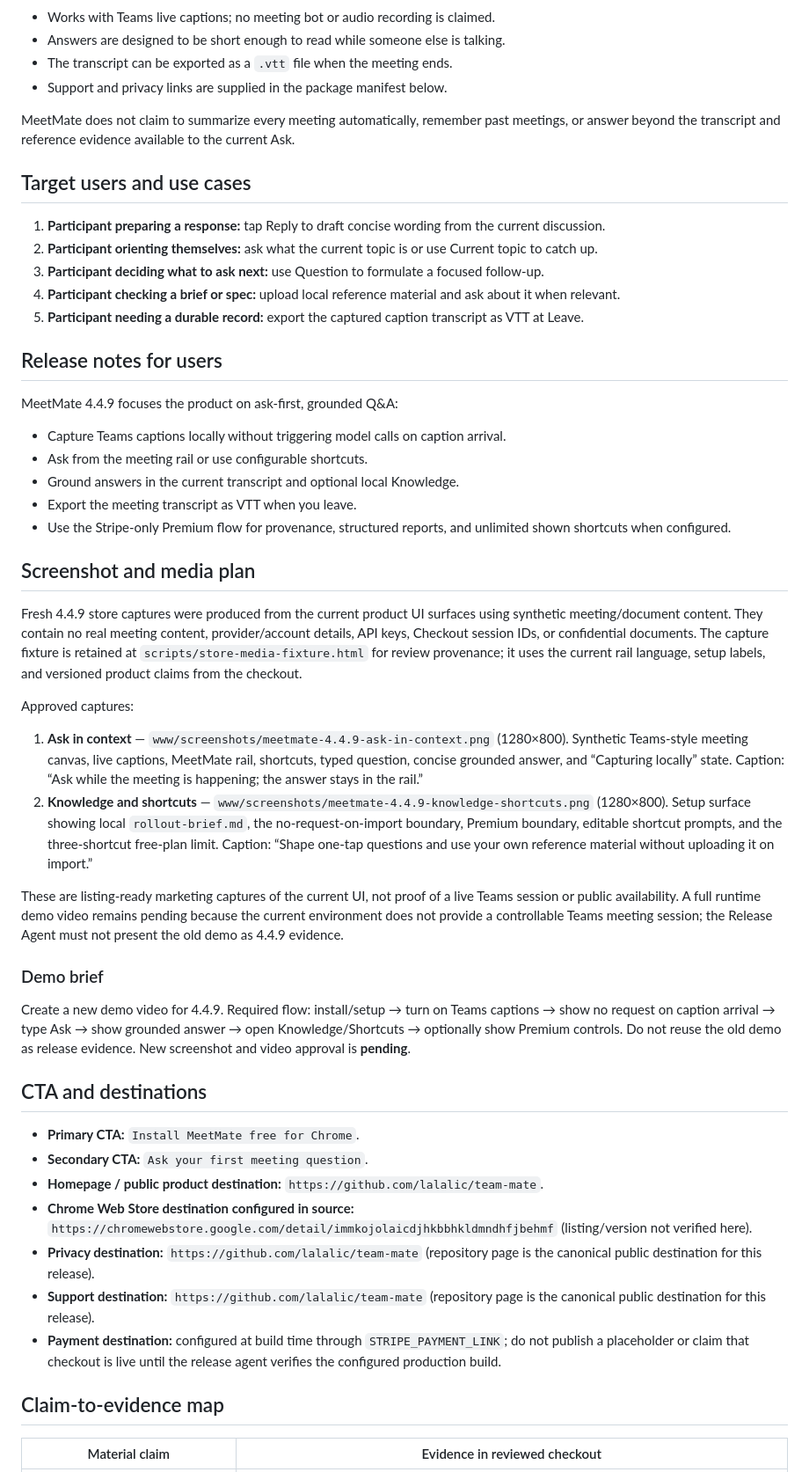
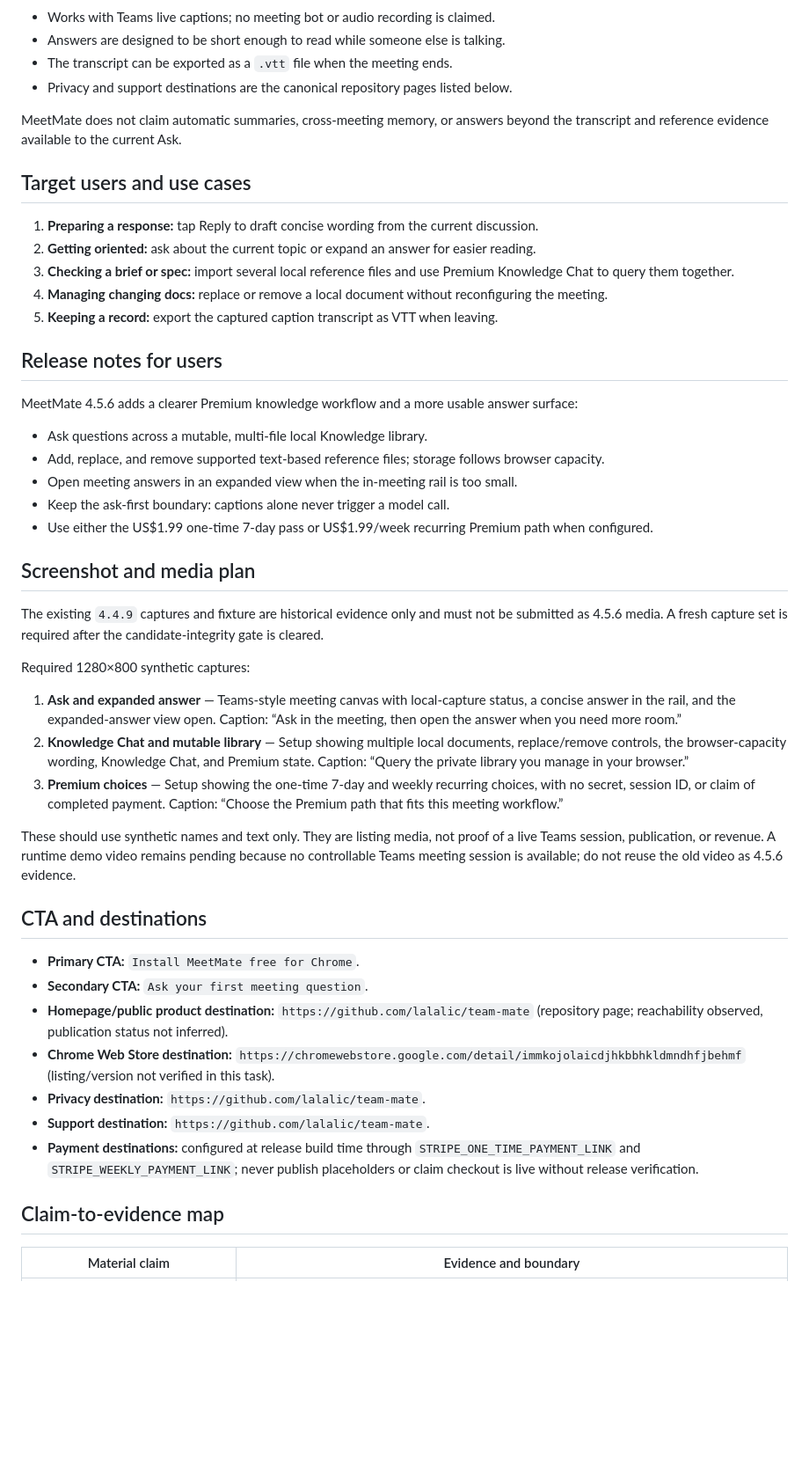
Before and after one commit to lalalic/team-mate, a Markdown page: .specs/market-package-v1.md, the part around one of its changes. Shown at 88% size. Drawn GitHub-style; blank space fills up the shorter version.

```diff
--- a/.specs/market-package-v1.md
+++ b/.specs/market-package-v1.md
@@ -65,54 +50,51 @@ Premium is activated through the configured Stripe Payment Link. The implemented
 - Works with Teams live captions; no meeting bot or audio recording is claimed.
 - Answers are designed to be short enough to read while someone else is talking.
 - The transcript can be exported as a `.vtt` file when the meeting ends.
-- Support and privacy links are supplied in the package manifest below.
+- Privacy and support destinations are the canonical repository pages listed below.
 
-MeetMate does not claim to summarize every meeting automatically, remember past meetings, or answer beyond the transcript and reference evidence available to the current Ask.
+MeetMate does not claim automatic summaries, cross-meeting memory, or answers beyond the transcript and reference evidence available to the current Ask.
 
 ## Target users and use cases
 
-1. **Participant preparing a response:** tap Reply to draft concise wording from the current discussion.
-2. **Participant orienting themselves:** ask what the current topic is or use Current topic to catch up.
-3. **Participant deciding what to ask next:** use Question to formulate a focused follow-up.
-4. **Participant checking a brief or spec:** upload local reference material and ask about it when relevant.
-5. **Participant needing a durable record:** export the captured caption transcript as VTT at Leave.
+1. **Preparing a response:** tap Reply to draft concise wording from the current discussion.
+2. **Getting oriented:** ask about the current topic or expand an answer for easier reading.
+3. **Checking a brief or spec:** import several local reference files and use Premium Knowledge Chat to query them together.
+4. **Managing changing docs:** replace or remove a local document without reconfiguring the meeting.
+5. **Keeping a record:** export the captured caption transcript as VTT when leaving.
 
 ## Release notes for users
 
-MeetMate 4.4.9 focuses the product on ask-first, grounded Q&A:
+MeetMate 4.5.6 adds a clearer Premium knowledge workflow and a more usable answer surface:
 
-- Capture Teams captions locally without triggering model calls on caption arrival.
-- Ask from the meeting rail or use configurable shortcuts.
-- Ground answers in the current transcript and optional local Knowledge.
-- Export the meeting transcript as VTT when you leave.
-- Use the Stripe-only Premium flow for provenance, structured reports, and unlimited shown shortcuts when configured.
+- Ask questions across a mutable, multi-file local Knowledge library.
+- Add, replace, and remove supported text-based reference files; storage follows browser capacity.
+- Open meeting answers in an expanded view when the in-meeting rail is too small.
+- Keep the ask-first boundary: captions alone never trigger a model call.
+- Use either the US$1.99 one-time 7-day pass or US$1.99/week recurring Premium path when configured.
 
 ## Screenshot and media plan
 
-Fresh 4.4.9 store captures were produced from the current product UI surfaces using synthetic meeting/document content. They contain no real meeting content, provider/account details, API keys, Checkout session IDs, or confidential documents. The capture fixture is retained at `scripts/store-media-fixture.html` for review provenance; it uses the current rail language, setup labels, and versioned product claims from the checkout.
+The existing `4.4.9` captures and fixture are historical evidence only and must not be submitted as 4.5.6 media. A fresh capture set is required after the candidate-integrity gate is cleared.
 
-Approved captures:
+Required 1280×800 synthetic captures:
 
-1. **Ask in context** — `www/screenshots/meetmate-4.4.9-ask-in-context.png` (1280×800). Synthetic Teams-style meeting canvas, live captions, MeetMate rail, shortcuts, typed question, concise grounded answer, and “Capturing locally” state. Caption: “Ask while the meeting is happening; the answer stays in the rail.”
-2. **Knowledge and shortcuts** — `www/screenshots/meetmate-4.4.9-knowledge-shortcuts.png` (1280×800). Setup surface showing local `rollout-brief.md`, the no-request-on-import boundary, Premium boundary, editable shortcut prompts, and the three-shortcut free-plan limit. Caption: “Shape one-tap questions and use your own reference material without uploading it on import.”
+1. **Ask and expanded answer** — Teams-style meeting canvas with local-capture status, a concise answer in the rail, and the expanded-answer view open. Caption: “Ask in the meeting, then open the answer when you need more room.”
+2. **Knowledge Chat and mutable library** — Setup showing multiple local documents, replace/remove controls, the browser-capacity wording, Knowledge Chat, and Premium state. Caption: “Query the private library you manage in your browser.”
+3. **Premium choices** — Setup showing the one-time 7-day and weekly recurring choices, with no secret, session ID, or claim of completed payment. Caption: “Choose the Premium path that fits this meeting workflow.”
 
-These are listing-ready marketing captures of the current UI, not proof of a live Teams session or public availability. A full runtime demo video remains pending because the current environment does not provide a controllable Teams meeting session; the Release Agent must not present the old demo as 4.4.9 evidence.
-
-### Demo brief
-
-Create a new demo video for 4.4.9. Required flow: install/setup → turn on Teams captions → show no request on caption arrival → type Ask → show grounded answer → open Knowledge/Shortcuts → optionally show Premium controls. Do not reuse the old demo as release evidence. New screenshot and video approval is **pending**.
+These should use synthetic names and text only. They are listing media, not proof of a live Teams session, publication, or revenue. A runtime demo video remains pending because no controllable Teams meeting session is available; do not reuse the old video as 4.5.6 evidence.
 
 ## CTA and destinations
 
 - **Primary CTA:** `Install MeetMate free for Chrome`.
 - **Secondary CTA:** `Ask your first meeting question`.
-- **Homepage / public product destination:** `https://github.com/lalalic/team-mate`.
-- **Chrome Web Store destination configured in source:** `https://chromewebstore.google.com/detail/immkojolaicdjhkbbhkldmndhfjbehmf` (listing/version not verified here).
-- **Privacy destination:** `https://github.com/lalalic/team-mate` (repository page is the canonical public destination for this release).
-- **Support destination:** `https://github.com/lalalic/team-mate` (repository page is the canonical public destination for this release).
-- **Payment destination:** configured at build time through `STRIPE_PAYMENT_LINK`; do not publish a placeholder or claim that checkout is live until the release agent verifies the configured production build.
+- **Homepage/public product destination:** `https://github.com/lalalic/team-mate` (repository page; reachability observed, publication status not inferred).
+- **Chrome Web Store destination:** `https://chromewebstore.google.com/detail/immkojolaicdjhkbbhkldmndhfjbehmf` (listing/version not verified in this task).
+- **Privacy destination:** `https://github.com/lalalic/team-mate`.
+- **Support destination:** `https://github.com/lalalic/team-mate`.
+- **Payment destinations:** configured at release build time through `STRIPE_ONE_TIME_PAYMENT_LINK` and `STRIPE_WEEKLY_PAYMENT_LINK`; never publish placeholders or claim checkout is live without release verification.
 
 ## Claim-to-evidence map
 
-| Material claim | Evidence in reviewed checkout |
+| Material claim | Evidence and boundary |
 | --- | --- |
```
Also changed, not shown: other parts of .specs/market-package-v1.md (+43 -59 lines).
